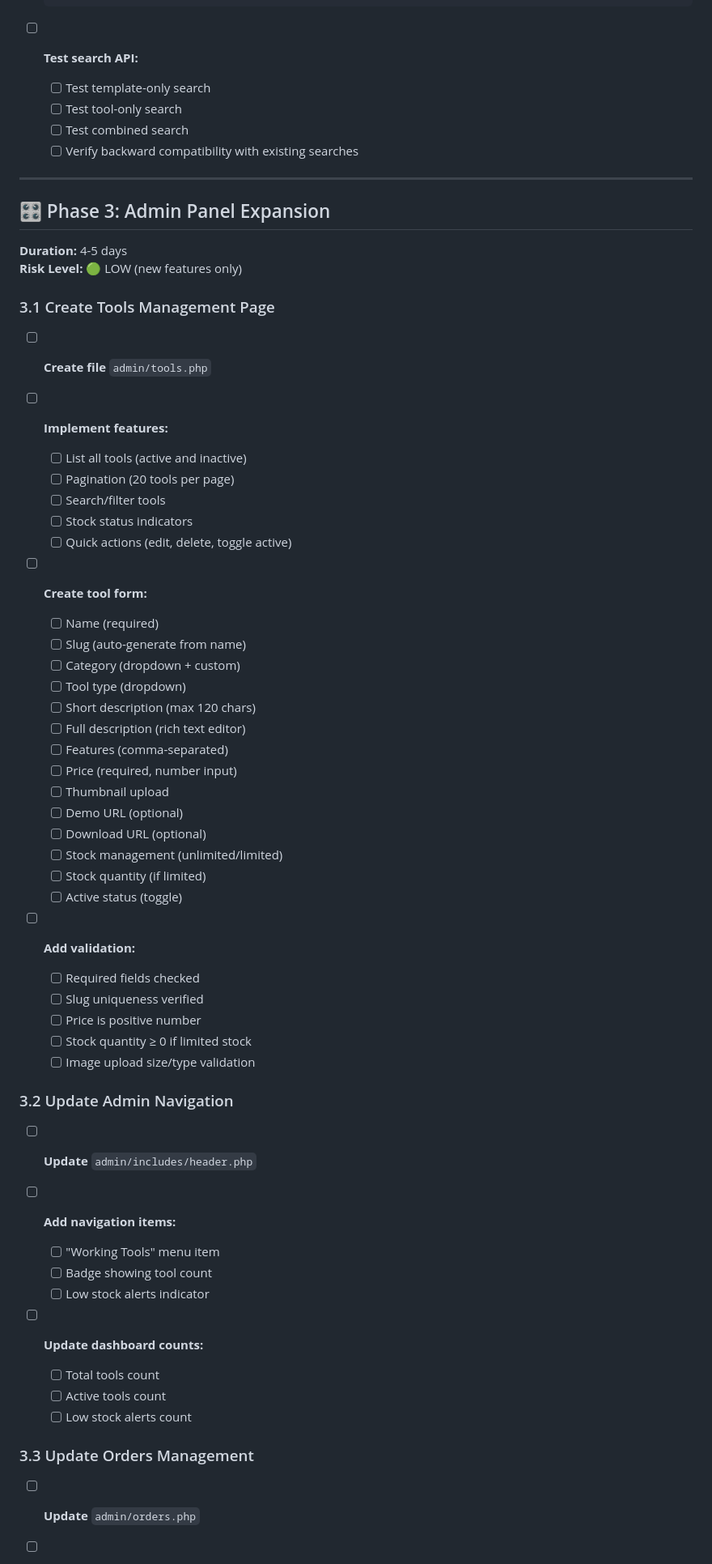
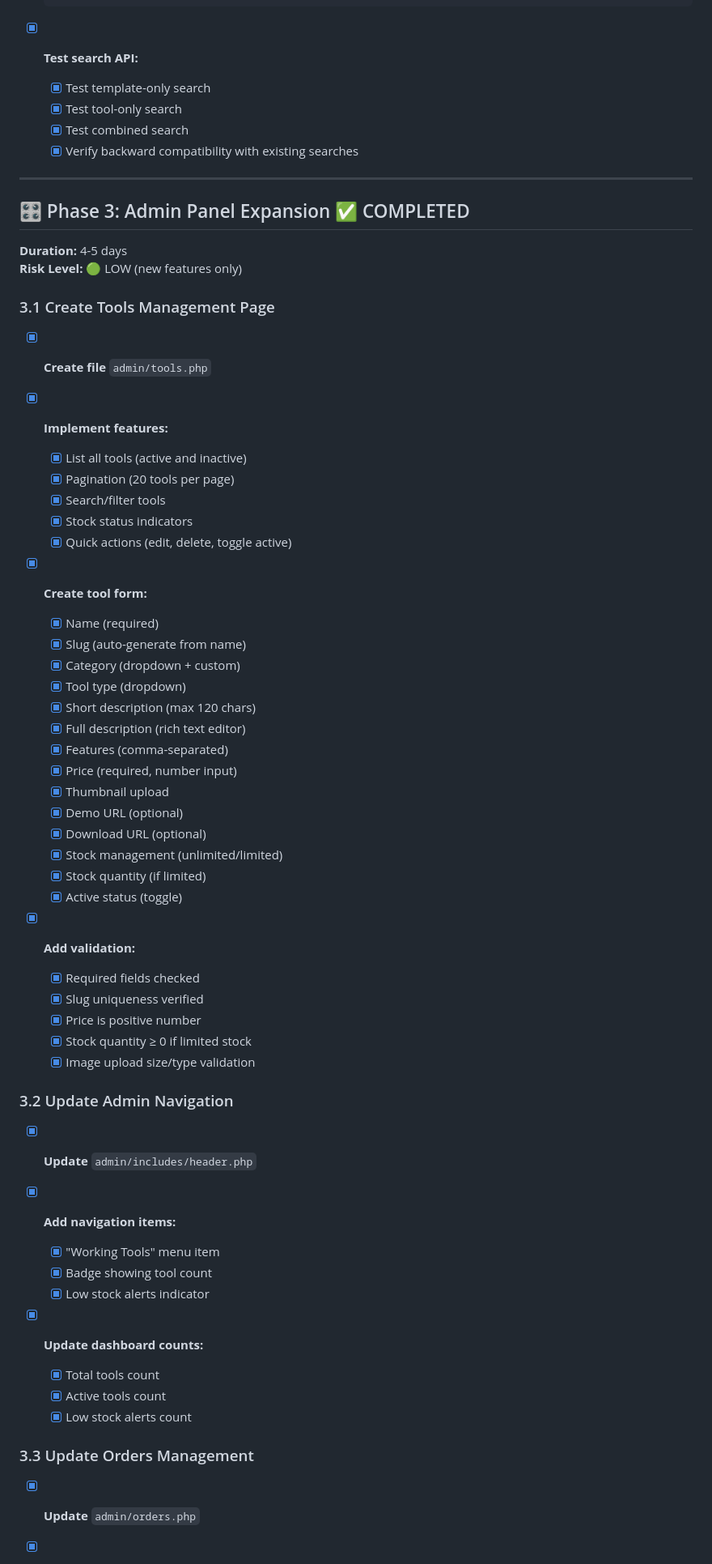
Before and after one commit to LordMirex/WebDaddy, a Markdown page: WORKING_TOOLS_IMPLEMENTATION_PLAN.md, the part around one of its changes. Shown at 81% size. Rendered like a GitHub page.

````diff
--- a/WORKING_TOOLS_IMPLEMENTATION_PLAN.md
+++ b/WORKING_TOOLS_IMPLEMENTATION_PLAN.md
@@ -344,67 +341,67 @@
   }
   ```
 
-- [ ] **Test search API:**
-  - [ ] Test template-only search
-  - [ ] Test tool-only search
-  - [ ] Test combined search
-  - [ ] Verify backward compatibility with existing searches
+- [x] **Test search API:**
+  - [x] Test template-only search
+  - [x] Test tool-only search
+  - [x] Test combined search
+  - [x] Verify backward compatibility with existing searches
 
 ---
 
-## 🎛️ Phase 3: Admin Panel Expansion
+## 🎛️ Phase 3: Admin Panel Expansion ✅ COMPLETED
 **Duration:** 4-5 days
 **Risk Level:** 🟢 LOW (new features only)
 
 ### 3.1 Create Tools Management Page
 
-- [ ] **Create file** `admin/tools.php`
+- [x] **Create file** `admin/tools.php`
 
-- [ ] **Implement features:**
-  - [ ] List all tools (active and inactive)
-  - [ ] Pagination (20 tools per page)
-  - [ ] Search/filter tools
-  - [ ] Stock status indicators
-  - [ ] Quick actions (edit, delete, toggle active)
+- [x] **Implement features:**
+  - [x] List all tools (active and inactive)
+  - [x] Pagination (20 tools per page)
+  - [x] Search/filter tools
+  - [x] Stock status indicators
+  - [x] Quick actions (edit, delete, toggle active)
 
-- [ ] **Create tool form:**
-  - [ ] Name (required)
-  - [ ] Slug (auto-generate from name)
-  - [ ] Category (dropdown + custom)
-  - [ ] Tool type (dropdown)
-  - [ ] Short description (max 120 chars)
-  - [ ] Full description (rich text editor)
-  - [ ] Features (comma-separated)
-  - [ ] Price (required, number input)
-  - [ ] Thumbnail upload
-  - [ ] Demo URL (optional)
-  - [ ] Download URL (optional)
-  - [ ] Stock management (unlimited/limited)
-  - [ ] Stock quantity (if limited)
-  - [ ] Active status (toggle)
+- [x] **Create tool form:**
+  - [x] Name (required)
+  - [x] Slug (auto-generate from name)
+  - [x] Category (dropdown + custom)
+  - [x] Tool type (dropdown)
+  - [x] Short description (max 120 chars)
+  - [x] Full description (rich text editor)
+  - [x] Features (comma-separated)
+  - [x] Price (required, number input)
+  - [x] Thumbnail upload
+  - [x] Demo URL (optional)
+  - [x] Download URL (optional)
+  - [x] Stock management (unlimited/limited)
+  - [x] Stock quantity (if limited)
+  - [x] Active status (toggle)
 
-- [ ] **Add validation:**
-  - [ ] Required fields checked
-  - [ ] Slug uniqueness verified
-  - [ ] Price is positive number
-  - [ ] Stock quantity ≥ 0 if limited stock
-  - [ ] Image upload size/type validation
+- [x] **Add validation:**
+  - [x] Required fields checked
+  - [x] Slug uniqueness verified
+  - [x] Price is positive number
+  - [x] Stock quantity ≥ 0 if limited stock
+  - [x] Image upload size/type validation
 
 ### 3.2 Update Admin Navigation
 
-- [ ] **Update** `admin/includes/header.php`
+- [x] **Update** `admin/includes/header.php`
 
-- [ ] **Add navigation items:**
-  - [ ] "Working Tools" menu item
-  - [ ] Badge showing tool count
-  - [ ] Low stock alerts indicator
+- [x] **Add navigation items:**
+  - [x] "Working Tools" menu item
+  - [x] Badge showing tool count
+  - [x] Low stock alerts indicator
 
-- [ ] **Update dashboard counts:**
-  - [ ] Total tools count
-  - [ ] Active tools count
-  - [ ] Low stock alerts count
+- [x] **Update dashboard counts:**
+  - [x] Total tools count
+  - [x] Active tools count
+  - [x] Low stock alerts count
 
 ### 3.3 Update Orders Management
 
-- [ ] **Update** `admin/orders.php`
+- [x] **Update** `admin/orders.php`
 
````
Also changed, not shown: other parts of WORKING_TOOLS_IMPLEMENTATION_PLAN.md (+152 -155 lines).
